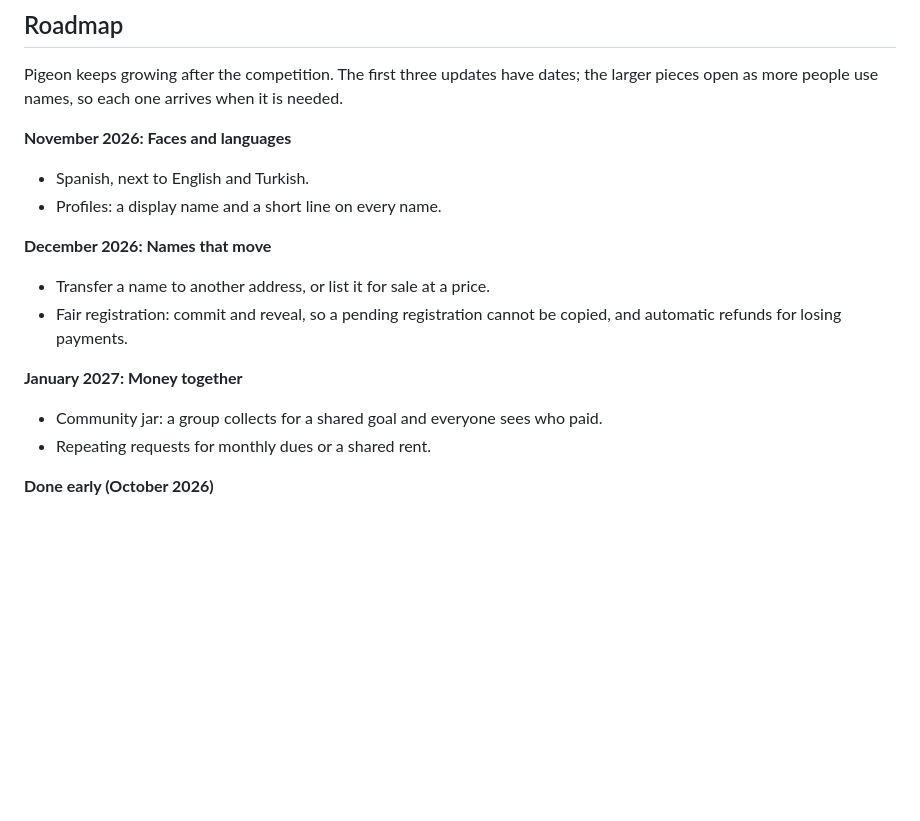
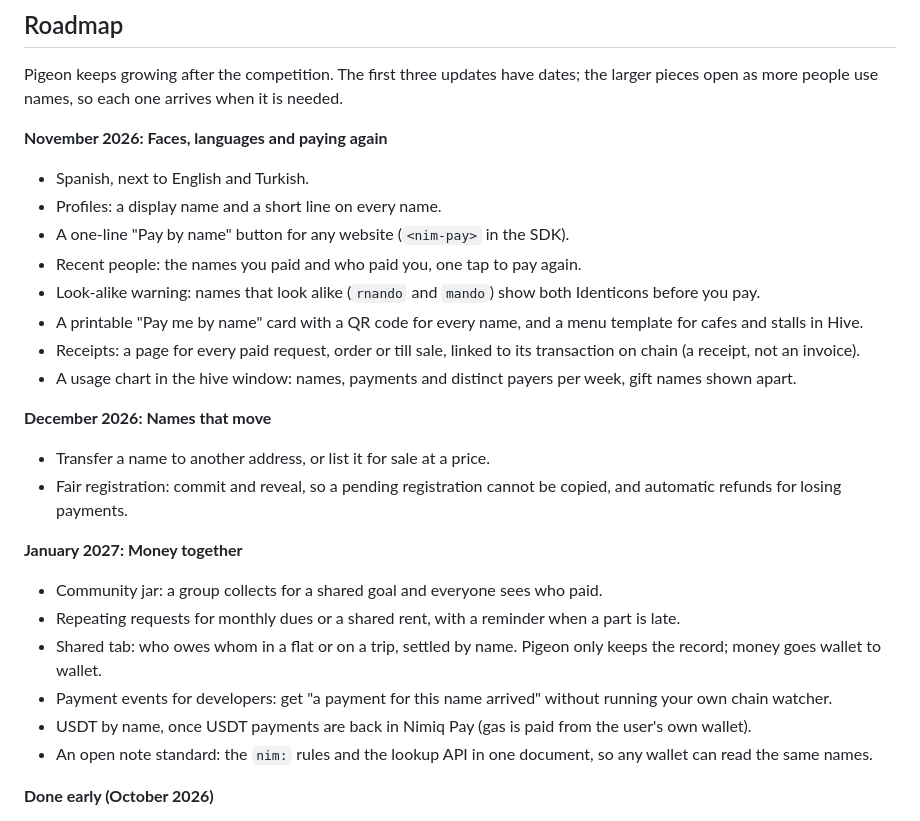
Before and after one commit to jakalijey/pigeon, a Markdown page: README.md, the part around the change. Rendered like a GitHub page; blank space fills up the shorter version.

Commit message:
README roadmap: November and January additions

```diff
--- a/README.md
+++ b/README.md
@@ -143,9 +143,15 @@ The same [SDK](sdk/README.md) drives it (`hive-db.js`, `nim.js`). Coding agents
 
 Pigeon keeps growing after the competition. The first three updates have dates; the larger pieces open as more people use names, so each one arrives when it is needed.
 
-**November 2026: Faces and languages**
+**November 2026: Faces, languages and paying again**
 - Spanish, next to English and Turkish.
 - Profiles: a display name and a short line on every name.
+- A one-line "Pay by name" button for any website (`<nim-pay>` in the SDK).
+- Recent people: the names you paid and who paid you, one tap to pay again.
+- Look-alike warning: names that look alike (`rnando` and `mando`) show both Identicons before you pay.
+- A printable "Pay me by name" card with a QR code for every name, and a menu template for cafes and stalls in Hive.
+- Receipts: a page for every paid request, order or till sale, linked to its transaction on chain (a receipt, not an invoice).
+- A usage chart in the hive window: names, payments and distinct payers per week, gift names shown apart.
 
 **December 2026: Names that move**
 - Transfer a name to another address, or list it for sale at a price.
@@ -153,7 +159,11 @@ Pigeon keeps growing after the competition. The first three updates have dates;
 
 **January 2027: Money together**
 - Community jar: a group collects for a shared goal and everyone sees who paid.
-- Repeating requests for monthly dues or a shared rent.
+- Repeating requests for monthly dues or a shared rent, with a reminder when a part is late.
+- Shared tab: who owes whom in a flat or on a trip, settled by name. Pigeon only keeps the record; money goes wallet to wallet.
+- Payment events for developers: get "a payment for this name arrived" without running your own chain watcher.
+- USDT by name, once USDT payments are back in Nimiq Pay (gas is paid from the user's own wallet).
+- An open note standard: the `nim:` rules and the lookup API in one document, so any wallet can read the same names.
 
 **Done early (October 2026)**
 - Sub-names such as `cafe.pigeon.nim`, given by the owner of the parent name or claimed by players when the owner opens them.
```
